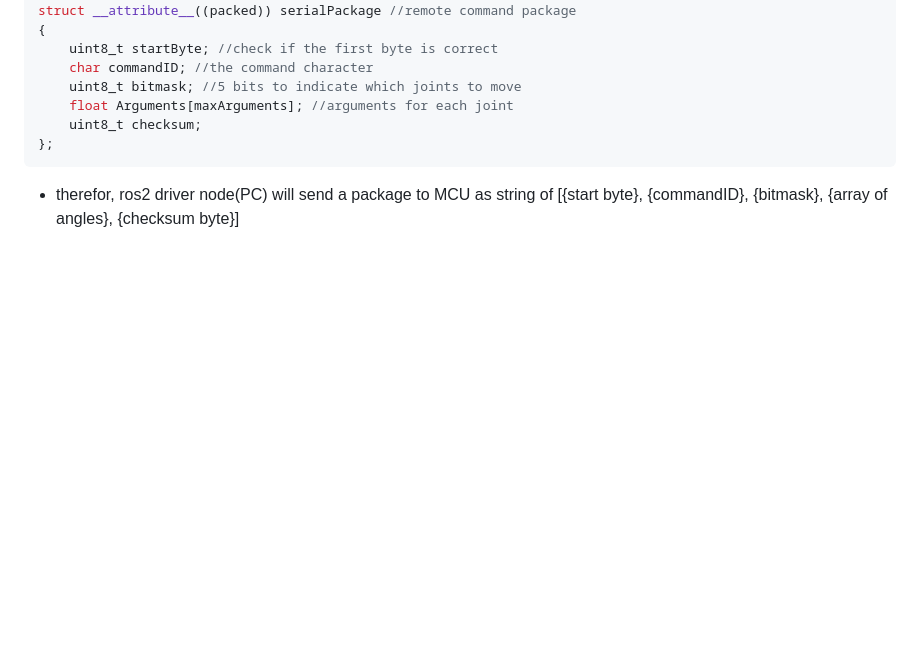
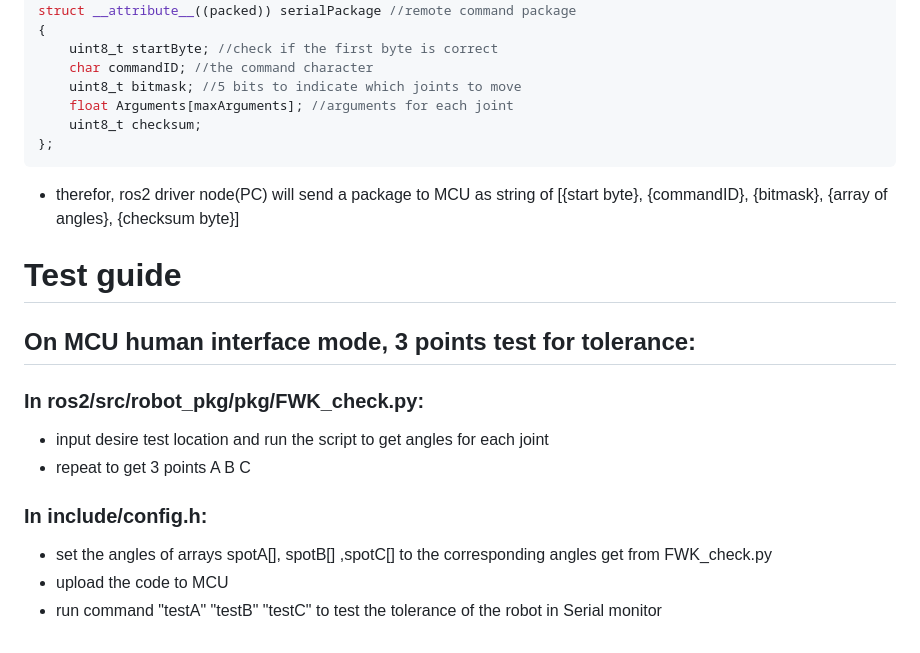
Before and after one commit to Tangerine1101/project-on-robotic, a Markdown page: README.md, the part around the change. Drawn GitHub-style; blank space fills up the shorter version.

Commit message:
add testing commands

````diff
--- a/README.md
+++ b/README.md
@@ -66,3 +66,14 @@ struct __attribute__((packed)) serialPackage //remote command package
 };
 ```
 - therefor, ros2 driver node(PC) will send a package to MCU as string of [{start byte}, {commandID}, {bitmask}, {array of angles}, {checksum byte}]
+
+# Test guide
+## On MCU human interface mode, 3 points test for tolerance:
+### In ros2/src/robot_pkg/pkg/FWK_check.py:
+- input desire test location and run the script to get angles for each joint
+- repeat to get 3 points A B C
+
+### In include/config.h:
+- set the angles of arrays spotA[], spotB[] ,spotC[] to the corresponding angles get from FWK_check.py
+- upload the code to MCU
+- run command "testA" "testB" "testC" to test the tolerance of the robot in Serial monitor
````
